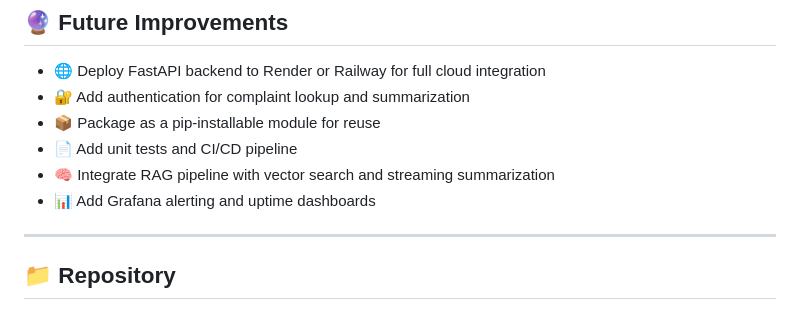
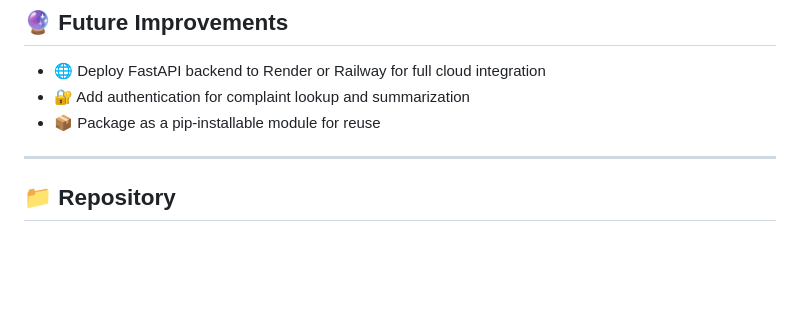
Before and after one commit to sushma-reddy-garlapati/genai-complaint-dashboard, a Markdown page: README.md, the part around one of its changes. Rendered like a GitHub page; blank space fills up the shorter version.

```diff
--- a/README.md
+++ b/README.md
@@ -125,10 +128,6 @@ This project includes full-stack observability:
 - 🌐 Deploy FastAPI backend to Render or Railway for full cloud integration
 - 🔐 Add authentication for complaint lookup and summarization
 - 📦 Package as a pip-installable module for reuse
-- 📄 Add unit tests and CI/CD pipeline
-- 🧠 Integrate RAG pipeline with vector search and streaming summarization
-- 📊 Add Grafana alerting and uptime dashboards
-
 ---
 
 ## 📁 Repository
```
Also changed, not shown: other parts of README.md (+3 -63 lines).
